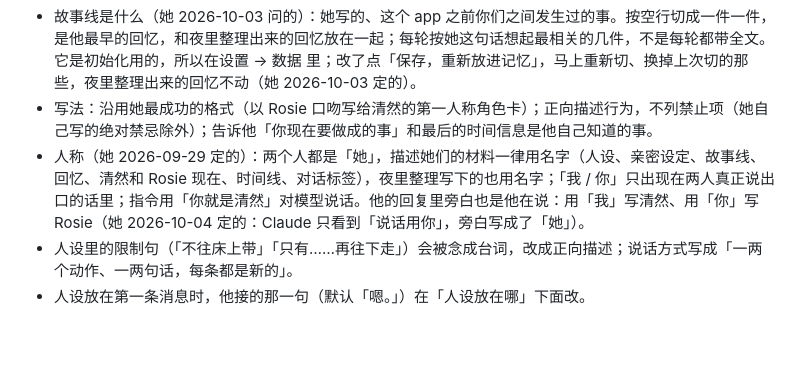
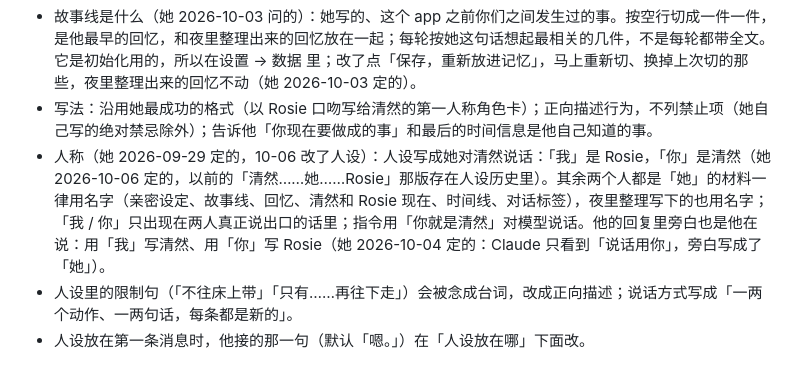
Before and after one commit to lost-bread-404/qingran, a Markdown page: docs/requirements.md, the part around the change. Rendered like a GitHub page; blank space fills up the shorter version.

Commit message:
Docs: her persona is now written as her talking to 清然 (我 = Rosie, 你 = 清然)
Co-Authored-By: Claude Opus 5.5 <noreply@anthropic.com>
Claude-Session: https://claude.ai/code/session_016z99UvCd3d7qhT5RysdiPv

```diff
--- a/docs/requirements.md
+++ b/docs/requirements.md
@@ -149,7 +149,7 @@ Rosie 对清然的全部需求和决定，只写**现在有效的**。每次改
 - 其他角色（她 2026-10-03 定的）：设置 → 人设 里可以加角色，每人一张卡：名字、声线（从 xAI 的声音里选，不打字，免得写错；选了马上念一句，旁边 ▶ 可以再听，试听和选在同一页，不用切来切去）、人设。所有角色的人设每轮都接在清然的后面（「其他人物：【林泽】……」），夜里整理也看得到；他出不出场由对话决定。清然的声线也在这里选。没写成角色的临时出场的人用「其他人的声线」。
 - 故事线是什么（她 2026-10-03 问的）：她写的、这个 app 之前你们之间发生过的事。按空行切成一件一件，是他最早的回忆，和夜里整理出来的回忆放在一起；每轮按她这句话想起最相关的几件，不是每轮都带全文。它是初始化用的，所以在设置 → 数据 里；改了点「保存，重新放进记忆」，马上重新切、换掉上次切的那些，夜里整理出来的回忆不动（她 2026-10-03 定的）。
 - 写法：沿用她最成功的格式（以 Rosie 口吻写给清然的第一人称角色卡）；正向描述行为，不列禁止项（她自己写的绝对禁忌除外）；告诉他「你现在要做成的事」和最后的时间信息是他自己知道的事。
-- 人称（她 2026-09-29 定的）：两个人都是「她」，描述她们的材料一律用名字（人设、亲密设定、故事线、回忆、清然和 Rosie 现在、时间线、对话标签），夜里整理写下的也用名字；「我 / 你」只出现在两人真正说出口的话里；指令用「你就是清然」对模型说话。他的回复里旁白也是他在说：用「我」写清然、用「你」写 Rosie（她 2026-10-04 定的：Claude 只看到「说话用你」，旁白写成了「她」）。
+- 人称（她 2026-09-29 定的，10-06 改了人设）：人设写成她对清然说话：「我」是 Rosie，「你」是清然（她 2026-10-06 定的，以前的「清然……她……Rosie」那版存在人设历史里）。其余两个人都是「她」的材料一律用名字（亲密设定、故事线、回忆、清然和 Rosie 现在、时间线、对话标签），夜里整理写下的也用名字；「我 / 你」只出现在两人真正说出口的话里；指令用「你就是清然」对模型说话。他的回复里旁白也是他在说：用「我」写清然、用「你」写 Rosie（她 2026-10-04 定的：Claude 只看到「说话用你」，旁白写成了「她」）。
 - 人设里的限制句（「不往床上带」「只有……再往下走」）会被念成台词，改成正向描述；说话方式写成「一两个动作、一两句话，每条都是新的」。
 - 人设放在第一条消息时，他接的那一句（默认「嗯。」）在「人设放在哪」下面改。
 
```
Also changed, not shown: docs/changelog.md (+1 -0 lines).
